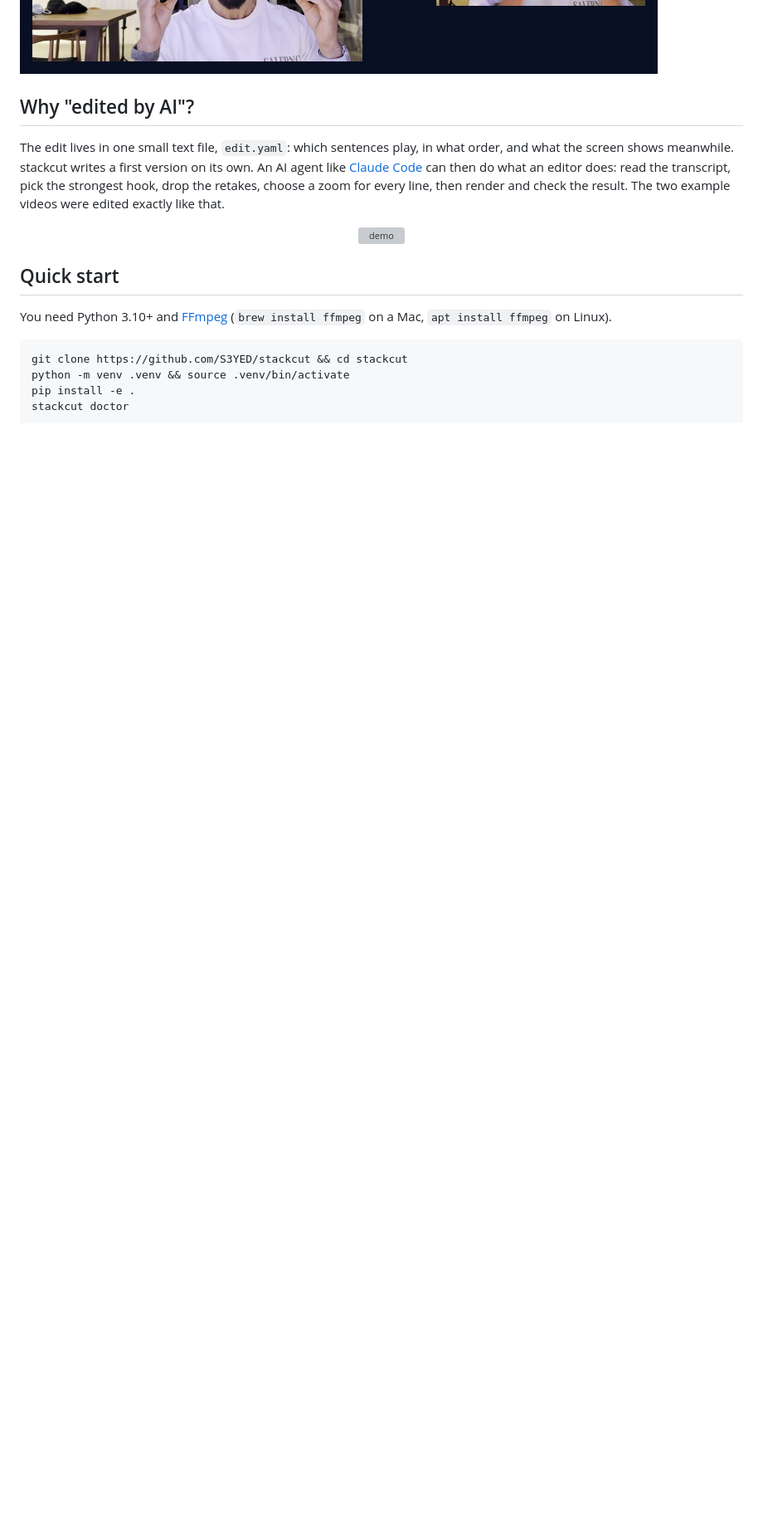
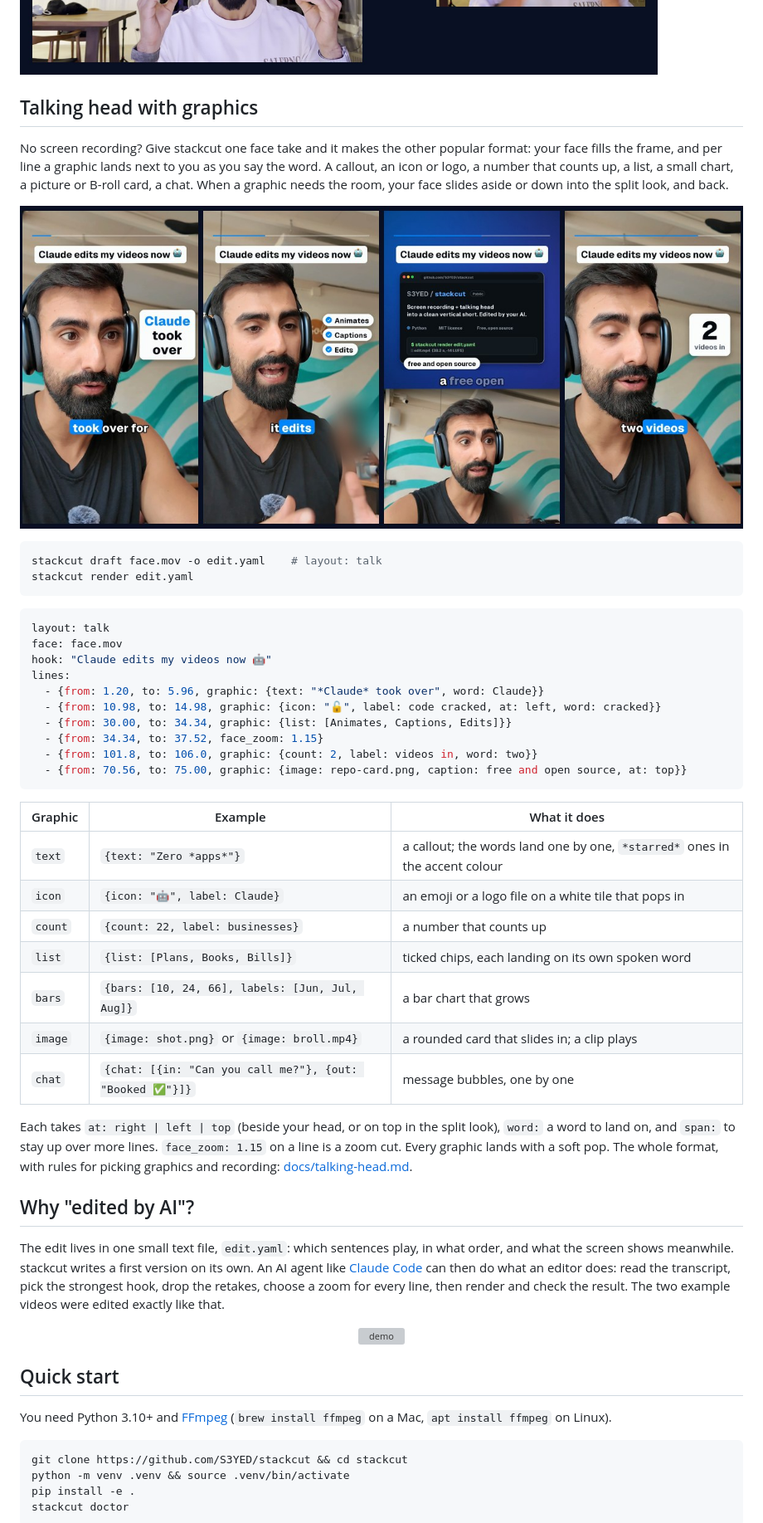
Before and after one commit to S3YED/stackcut, a Markdown page: README.md, the part around one of its changes. Shown at 83% size. GitHub-like rendering; pictures changed too: docs/img/talk.jpg (added); blank space fills up the shorter version; grey boxes are pictures that could not be loaded.

````diff
--- a/README.md
+++ b/README.md
@@ -25,6 +26,42 @@ stackcut does all of that from two files. You record your screen and, at the sam
 - **Privacy built in.** Blur boxes on the screen recording with time windows, for client names and messages.
 
 ![Before and after](docs/img/before-after.jpg)
+
+## Talking head with graphics
+
+No screen recording? Give stackcut one face take and it makes the other popular format: your face fills the frame, and per line a graphic lands next to you as you say the word. A callout, an icon or logo, a number that counts up, a list, a small chart, a picture or B-roll card, a chat. When a graphic needs the room, your face slides aside or down into the split look, and back.
+
+![Talking head with graphics](docs/img/talk.jpg)
+
+```bash
+stackcut draft face.mov -o edit.yaml    # layout: talk
+stackcut render edit.yaml
+```
+
+```yaml
+layout: talk
+face: face.mov
+hook: "Claude edits my videos now 🤖"
+lines:
+  - {from: 1.20, to: 5.96, graphic: {text: "*Claude* took over", word: Claude}}
+  - {from: 10.98, to: 14.98, graphic: {icon: "🔓", label: code cracked, at: left, word: cracked}}
+  - {from: 30.00, to: 34.34, graphic: {list: [Animates, Captions, Edits]}}
+  - {from: 34.34, to: 37.52, face_zoom: 1.15}
+  - {from: 101.8, to: 106.0, graphic: {count: 2, label: videos in, word: two}}
+  - {from: 70.56, to: 75.00, graphic: {image: repo-card.png, caption: free and open source, at: top}}
+```
+
+| Graphic | Example | What it does |
+|---|---|---|
+| `text` | `{text: "Zero *apps*"}` | a callout; the words land one by one, `*starred*` ones in the accent colour |
+| `icon` | `{icon: "🤖", label: Claude}` | an emoji or a logo file on a white tile that pops in |
+| `count` | `{count: 22, label: businesses}` | a number that counts up |
+| `list` | `{list: [Plans, Books, Bills]}` | ticked chips, each landing on its own spoken word |
+| `bars` | `{bars: [10, 24, 66], labels: [Jun, Jul, Aug]}` | a bar chart that grows |
+| `image` | `{image: shot.png}` or `{image: broll.mp4}` | a rounded card that slides in; a clip plays |
+| `chat` | `{chat: [{in: "Can you call me?"}, {out: "Booked ✅"}]}` | message bubbles, one by one |
+
+Each takes `at: right | left | top` (beside your head, or on top in the split look), `word:` a word to land on, and `span:` to stay up over more lines. `face_zoom: 1.15` on a line is a zoom cut. Every graphic lands with a soft pop. The whole format, with rules for picking graphics and recording: [docs/talking-head.md](docs/talking-head.md).
 
 ## Why "edited by AI"?
 
````
Also changed, not shown: other parts of README.md (+4 -1 lines), CLAUDE.md (+19 -4 lines), docs/talking-head.md (added, +76 -0 lines), 10 other files.
